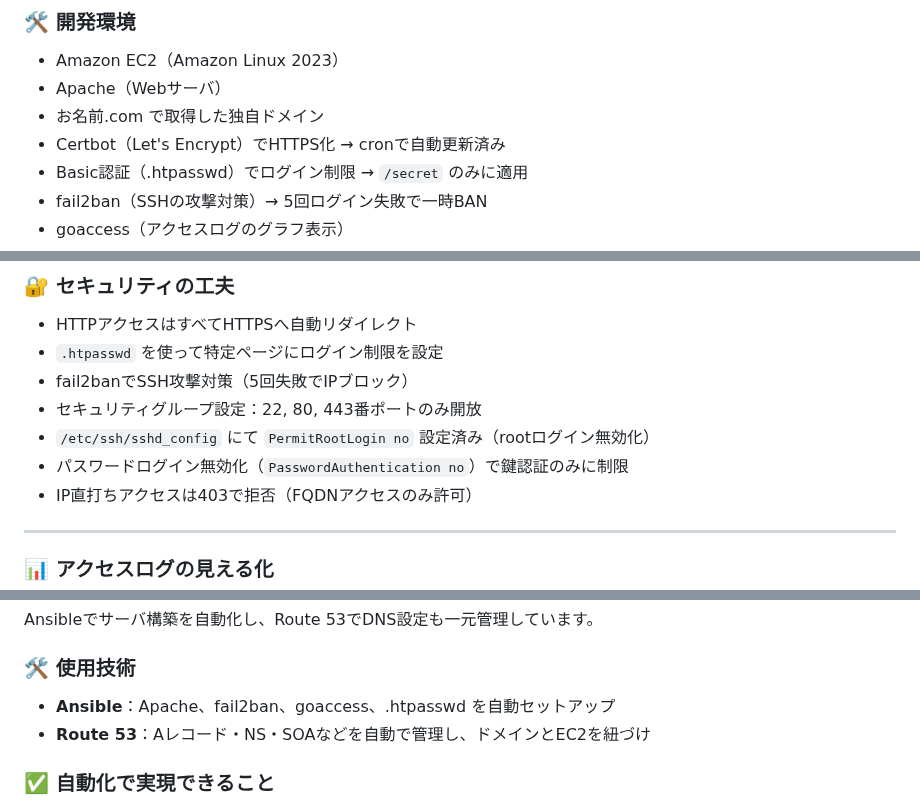
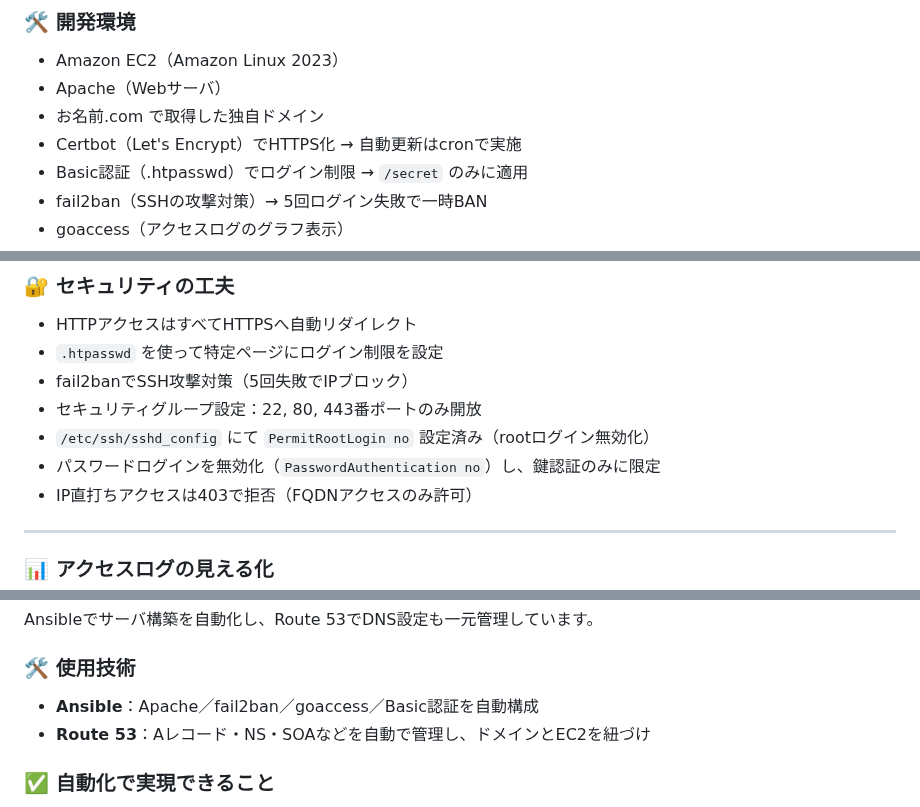
Before and after one commit to renzoku1875/ec2-https-webserver, a Markdown page: README.md, 3 parts joined by grey strips. GitHub-like rendering.

```diff
--- a/README.md
+++ b/README.md
@@ -14,7 +14,7 @@ LPICを勉強して、実際にAWSのサーバ（EC2）でWebサイトを作っ
 * Amazon EC2（Amazon Linux 2023）
 * Apache（Webサーバ）
 * お名前.com で取得した独自ドメイン
-* Certbot（Let's Encrypt）でHTTPS化 → cronで自動更新済み
+* Certbot（Let's Encrypt）でHTTPS化 → 自動更新はcronで実施
 * Basic認証（.htpasswd）でログイン制限 → `/secret` のみに適用
 * fail2ban（SSHの攻撃対策）→ 5回ログイン失敗で一時BAN
 * goaccess（アクセスログのグラフ表示）
@@ -45,7 +45,7 @@ LPICを勉強して、実際にAWSのサーバ（EC2）でWebサイトを作っ
 * fail2banでSSH攻撃対策（5回失敗でIPブロック）
 * セキュリティグループ設定：22, 80, 443番ポートのみ開放
 * `/etc/ssh/sshd_config` にて `PermitRootLogin no` 設定済み（rootログイン無効化）
-* パスワードログイン無効化（`PasswordAuthentication no`）で鍵認証のみに制限
+* パスワードログインを無効化（`PasswordAuthentication no`）し、鍵認証のみに限定
 * IP直打ちアクセスは403で拒否（FQDNアクセスのみ許可）
 
 ---
@@ -90,7 +90,7 @@ Ansibleでサーバ構築を自動化し、Route 53でDNS設定も一元管理
 
 ### 🛠 使用技術
 
-* **Ansible**：Apache、fail2ban、goaccess、.htpasswd を自動セットアップ
+* **Ansible**：Apache／fail2ban／goaccess／Basic認証を自動構成
 * **Route 53**：Aレコード・NS・SOAなどを自動で管理し、ドメインとEC2を紐づけ
 
 ### ✅ 自動化で実現できること
```
